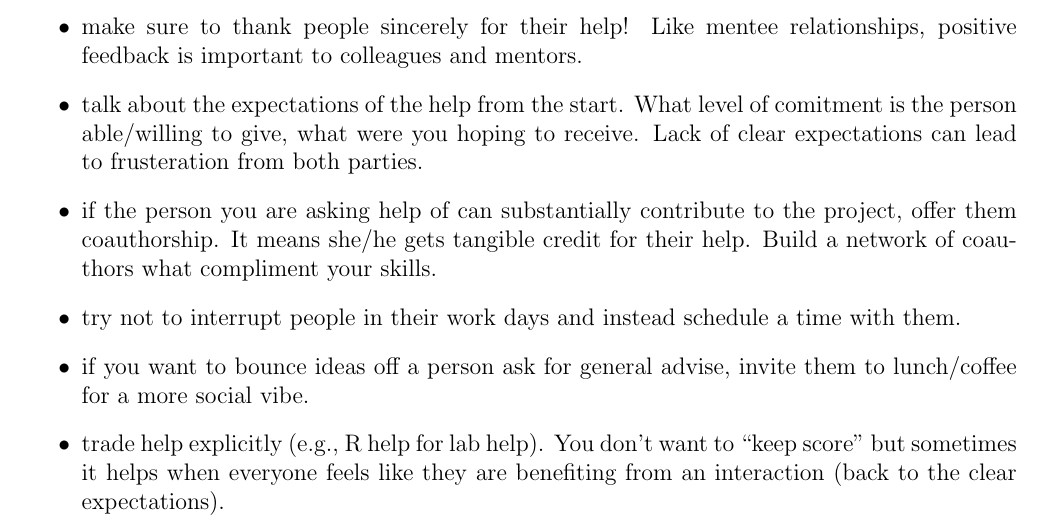
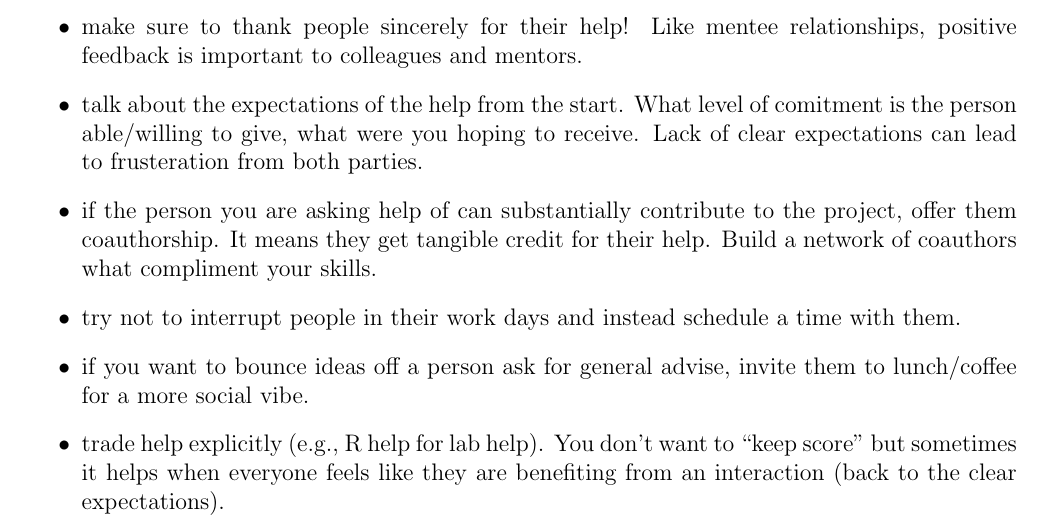
Before and after one commit to lponisio/PonisioLab, a LaTeX document (expectations/general_advice/generalAdvice.tex): part of page 4 of 8, cut so that both start at the same text. Compiled offline with pdfLaTeX.

Commit message:
updated several sections

```diff
--- a/expectations/general_advice/generalAdvice.tex
+++ b/expectations/general_advice/generalAdvice.tex
@@ -244,10 +244,10 @@ tips for getting colleagues to help:
     level of comitment is the person able/willing to give, what were
     you hoping to receive. Lack of clear expectations can lead to
     frusteration from both parties.
-\item if the person you are asking help of can substantially
-  contribute to the project, offer them coauthorship. It means
-  she/he gets tangible credit for their help. Build a network of
-  coauthors what compliment your skills.
+  \item if the person you are asking help of can substantially
+    contribute to the project, offer them coauthorship. It means they
+    get tangible credit for their help. Build a network of coauthors
+    what compliment your skills.
 \item try not to interrupt people in their work days and instead
   schedule a time with them.
 \item if you want to bounce ideas off a person ask for general advise,
```
Also changed, not shown: expectations/general_advice/generalAdvice.pdf.
